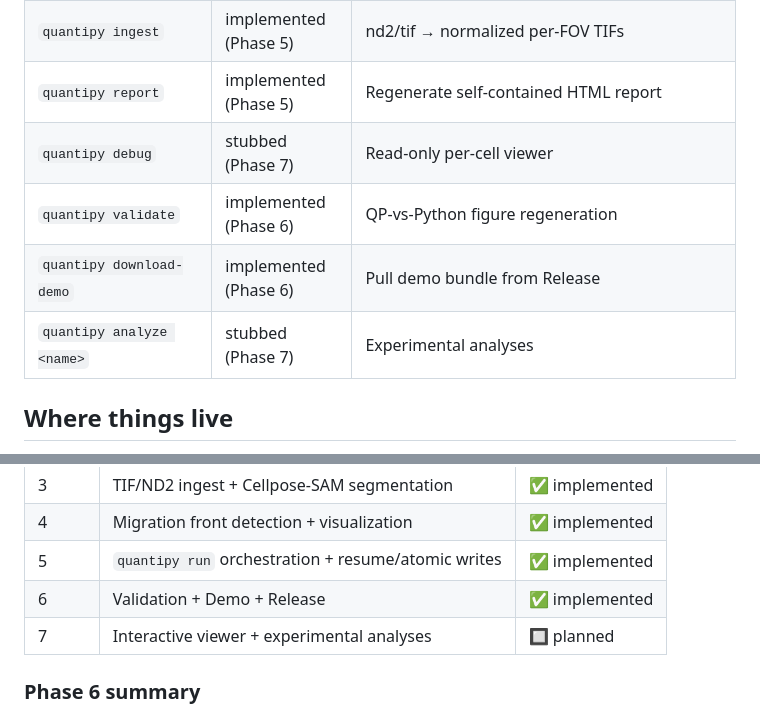
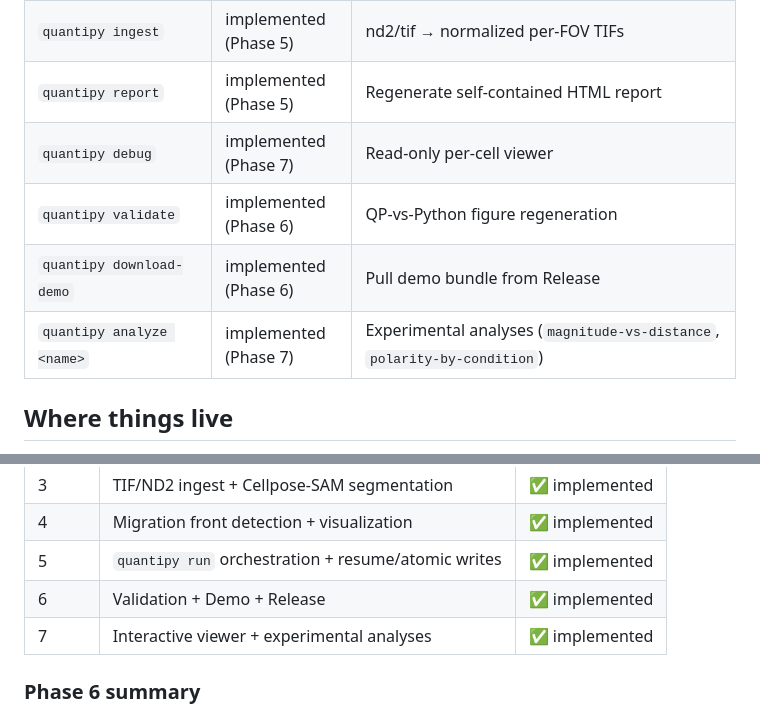
Before and after one commit to mcleanT/QuantiPy-Polarity, a Markdown page: CLAUDE.md, 2 parts joined by grey strips. Rendered like a GitHub page.

Commit message:
docs: update CLAUDE.md command map for Phase 7 commands (M1)
Mark `debug` and `analyze` as implemented (Phase 7) — both were fully
implemented in Phase 7 and are present in the CLI. Note the two
`analyze` subcommands (magnitude-vs-distance, polarity-by-condition).
Update the phase status table: Phase 7 = ✅ implemented.

Co-Authored-By: Claude Sonnet 4.6 <noreply@anthropic.com>

```diff
--- a/CLAUDE.md
+++ b/CLAUDE.md
@@ -22,10 +22,10 @@ microscopy images. The `quantipy` command is installed by
 | `quantipy plot` | implemented (Phase 4) | Regenerate all figures (vector maps, roses, overlays, summary) from existing parquet |
 | `quantipy ingest` | implemented (Phase 5) | nd2/tif → normalized per-FOV TIFs |
 | `quantipy report` | implemented (Phase 5) | Regenerate self-contained HTML report |
-| `quantipy debug` | stubbed (Phase 7) | Read-only per-cell viewer |
+| `quantipy debug` | implemented (Phase 7) | Read-only per-cell viewer |
 | `quantipy validate` | implemented (Phase 6) | QP-vs-Python figure regeneration |
 | `quantipy download-demo` | implemented (Phase 6) | Pull demo bundle from Release |
-| `quantipy analyze <name>` | stubbed (Phase 7) | Experimental analyses |
+| `quantipy analyze <name>` | implemented (Phase 7) | Experimental analyses (`magnitude-vs-distance`, `polarity-by-condition`) |
 
 ## Where things live
 
@@ -61,7 +61,7 @@ schema, coord conventions, axial angle range) that downstream phases depend on.
 | 4 | Migration front detection + visualization | ✅ implemented |
 | 5 | `quantipy run` orchestration + resume/atomic writes | ✅ implemented |
 | 6 | Validation + Demo + Release | ✅ implemented |
-| 7 | Interactive viewer + experimental analyses | 🔲 planned |
+| 7 | Interactive viewer + experimental analyses | ✅ implemented |
 
 ### Phase 6 summary
 
```
